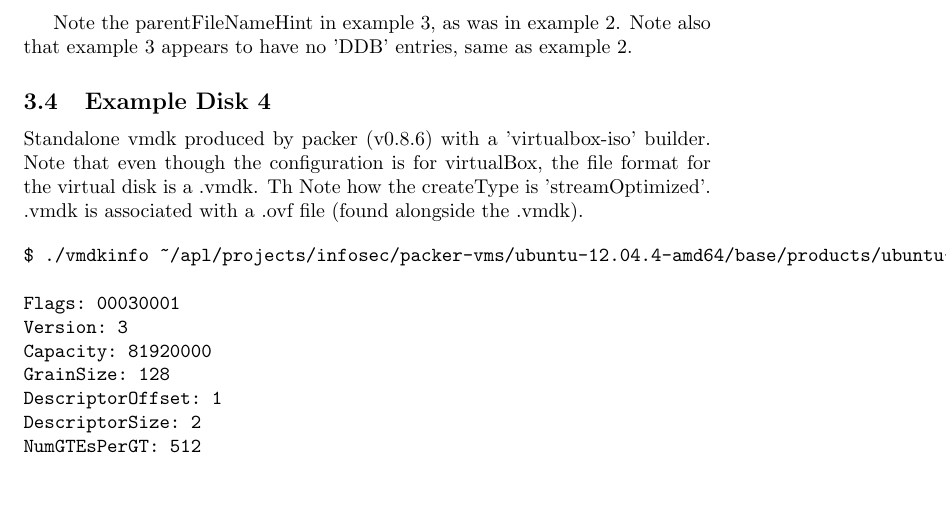
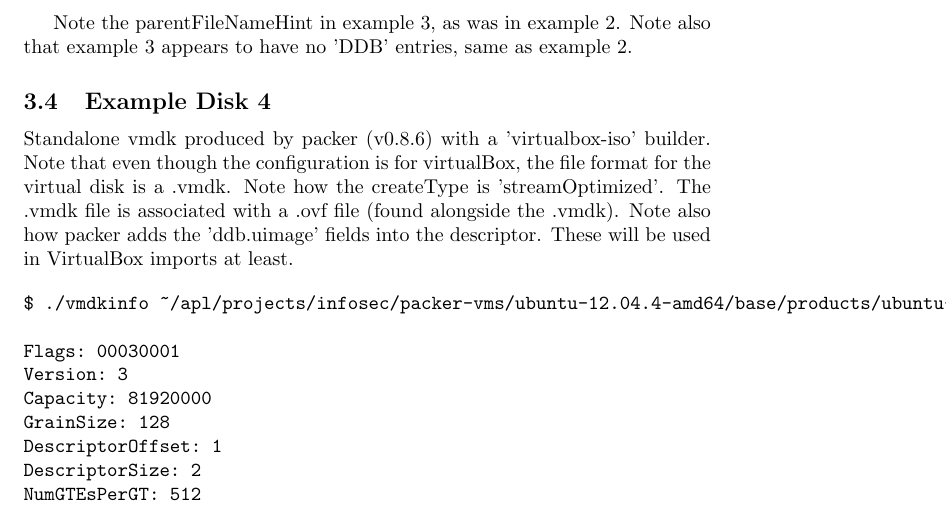
Before and after one commit to UW-APL-EIS/vmvols-java, a LaTeX document (model/doc/ParentChildLinking/VirtualDiskGenerationLinking.tex): part of page 4 of 8, cut so that both start at the same text, the shorter picture padded with empty space. Compiled offline with pdfLaTeX.

Commit message:
fix typos

```diff
--- a/model/doc/ParentChildLinking/VirtualDiskGenerationLinking.tex
+++ b/model/doc/ParentChildLinking/VirtualDiskGenerationLinking.tex
@@ -176,9 +176,11 @@ also that example 3 appears to have no 'DDB' entries, same as example 2.
 
 Standalone vmdk produced by packer (v0.8.6) with a 'virtualbox-iso'
 builder.  Note that even though the configuration is for virtualBox,
-the file format for the virtual disk is a .vmdk.  Th
-Note how the createType is 'streamOptimized'.  .vmdk is associated
-with a .ovf file (found alongside the .vmdk).
+the file format for the virtual disk is a .vmdk.  Note how the
+createType is 'streamOptimized'.  The .vmdk file is associated with a
+.ovf file (found alongside the .vmdk).  Note also how packer adds the
+'ddb.uimage' fields into the descriptor.  These will be used in
+VirtualBox imports at least.
 
 \begin{verbatim}
 $ ./vmdkinfo ~/apl/projects/infosec/packer-vms/ubuntu-12.04.4-amd64/base/products/ubuntu-12.04.5-amd64-base-disk1.vmdk
```
